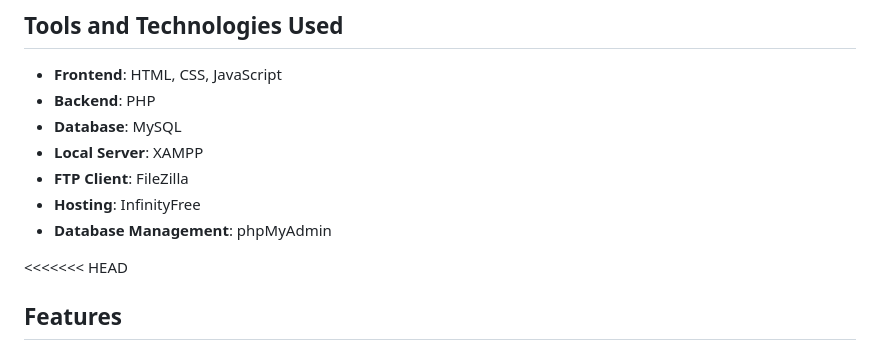
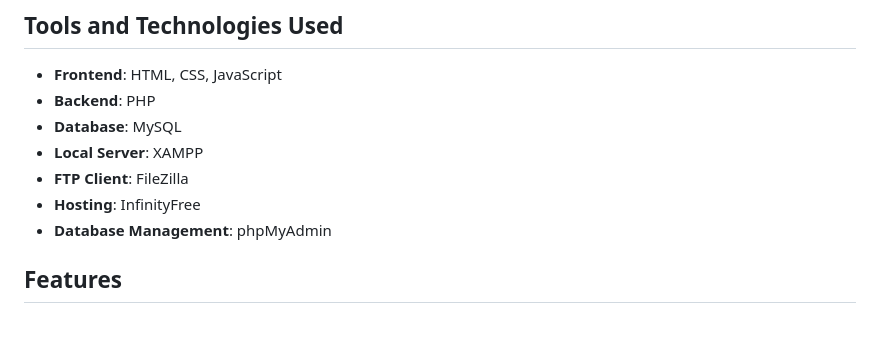
Before and after one commit to victoriasof/website-builder, a Markdown page: README.md, the part around the change. Rendered like a GitHub page; blank space fills up the shorter version.

```diff
--- a/README.md
+++ b/README.md
@@ -16,8 +16,6 @@ You can view the live version of the website here:
 - **FTP Client**: FileZilla
 - **Hosting**: InfinityFree
 - **Database Management**: phpMyAdmin
-
-<<<<<<< HEAD
 
 
 ## Features
```
